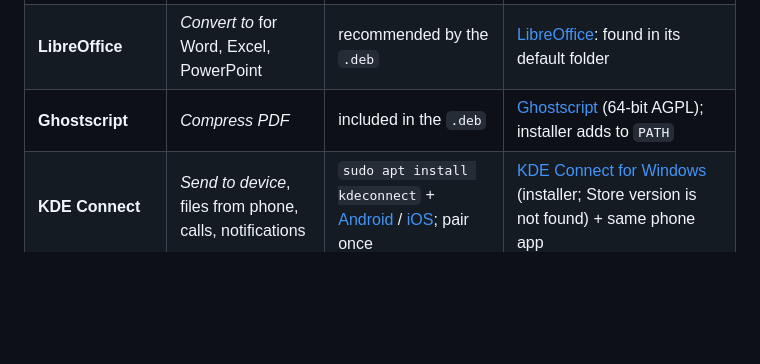
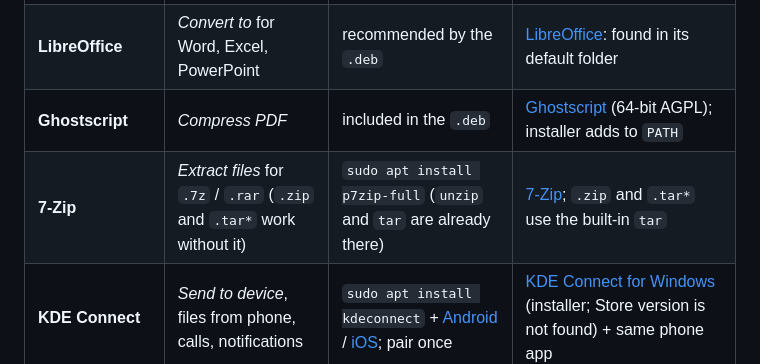
Before and after one commit to Kepin17/olyzano-notch, a Markdown page: README.md, the part around the change. GitHub-like rendering; blank space fills up the shorter version.

```diff
--- a/README.md
+++ b/README.md
@@ -149,6 +149,7 @@ Olyzano Notch runs without these; each one switches on a feature. It finds them
 | **ffmpeg** | *Convert to* audio and video | recommended by the `.deb` | [ffmpeg builds](https://www.gyan.dev/ffmpeg/builds/): add `bin` to `PATH` |
 | **LibreOffice** | *Convert to* for Word, Excel, PowerPoint | recommended by the `.deb` | [LibreOffice](https://www.libreoffice.org/download/download-libreoffice/): found in its default folder |
 | **Ghostscript** | *Compress PDF* | included in the `.deb` | [Ghostscript](https://ghostscript.com/releases/gsdnld.html) (64-bit AGPL); installer adds to `PATH` |
+| **7-Zip** | *Extract files* for `.7z` / `.rar` (`.zip` and `.tar*` work without it) | `sudo apt install p7zip-full` (`unzip` and `tar` are already there) | [7-Zip](https://www.7-zip.org/); `.zip` and `.tar*` use the built-in `tar` |
 | **KDE Connect** | *Send to device*, files from phone, calls, notifications | `sudo apt install kdeconnect` + [Android](https://play.google.com/store/apps/details?id=org.kde.kdeconnect_tp) / [iOS](https://apps.apple.com/app/kde-connect/id1580245991); pair once | [KDE Connect for Windows](https://kdeconnect.kde.org/download.html) (installer; Store version is not found) + same phone app |
 | **KWin** | Dock: real running apps, window list | part of Plasma | built in (Windows windows) |
 | **Plasma blur** | Frosted-glass behind the dock | *System Settings → Desktop Effects → Blur* | – |
```
Also changed, not shown: .github/RELEASE_NOTES.md (+3 -0 lines).
